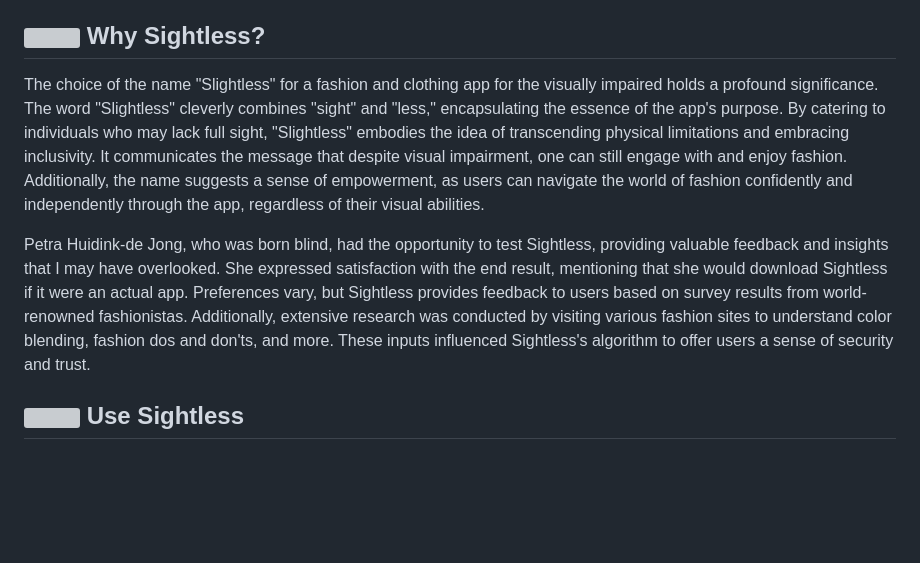
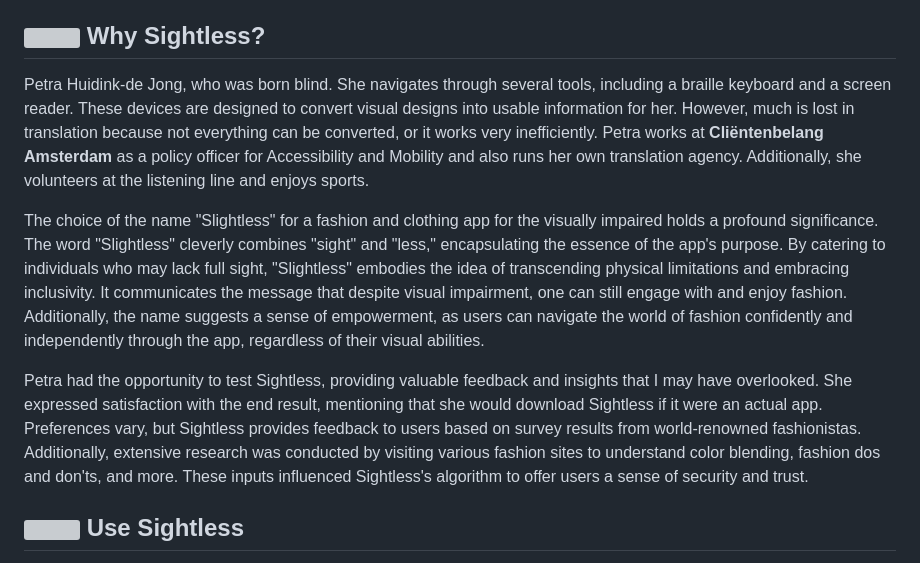
Before and after one commit to AliAhmed205/HumanCenteredDesign, a Markdown page: README.md, the part around the change. GitHub-like rendering; blank space fills up the shorter version; grey boxes are pictures that could not be loaded.

```diff
--- a/README.md
+++ b/README.md
@@ -21,11 +21,11 @@
 <p>The app offers a comprehensive set of features tailored to enhance the fashion experience for the visually impaired. Users can effortlessly register their new clothes, organizing them within their digital closet for easy access. Through intuitive filtering options, finding specific items becomes seamless. The outfit generator feature presents users with stylish ensemble suggestions, leveraging their existing wardrobe. Moreover, the inclusion of sound effects responding to clothing details adds an immersive element to the experience. Beyond personal styling, the app also facilitates shopping by locating nearby stores selling clothes. Additionally, users have the flexibility to customize their interface according to their preferences, ensuring a personalized and user-friendly experience.</p>
 
 ## <img width="3%" src="https://github.com/AliAhmed205/HumanCenteredDesign/assets/118130116/6ad03eea-f8f4-4b48-80a5-3115b7817ce2"> Why Sightless?
+<p>Petra Huidink-de Jong, who was born blind. She navigates through several tools, including a braille keyboard and a screen reader. These devices are designed to convert visual designs into usable information for her. However, much is lost in translation because not everything can be converted, or it works very inefficiently. Petra works at <b>Cliëntenbelang Amsterdam</b> as a policy officer for Accessibility and Mobility and also runs her own translation agency. Additionally, she volunteers at the listening line and enjoys sports.</p>
+
 <p>The choice of the name "Slightless" for a fashion and clothing app for the visually impaired holds a profound significance. The word "Slightless" cleverly combines "sight" and "less," encapsulating the essence of the app's purpose. By catering to individuals who may lack full sight, "Slightless" embodies the idea of transcending physical limitations and embracing inclusivity. It communicates the message that despite visual impairment, one can still engage with and enjoy fashion. Additionally, the name suggests a sense of empowerment, as users can navigate the world of fashion confidently and independently through the app, regardless of their visual abilities.
 
-<p>Petra Huidink-de Jong, who was born blind, had the opportunity to test Sightless, providing valuable feedback and insights that I may have overlooked. She expressed satisfaction with the end result, mentioning that she would download Sightless if it were an actual app. Preferences vary, but Sightless provides feedback to users based on survey results from world-renowned fashionistas. Additionally, extensive research was conducted by visiting various fashion sites to understand color blending, fashion dos and don'ts, and more. These inputs influenced Sightless's algorithm to offer users a sense of security and trust.</p>
-
-
+<p>Petra had the opportunity to test Sightless, providing valuable feedback and insights that I may have overlooked. She expressed satisfaction with the end result, mentioning that she would download Sightless if it were an actual app. Preferences vary, but Sightless provides feedback to users based on survey results from world-renowned fashionistas. Additionally, extensive research was conducted by visiting various fashion sites to understand color blending, fashion dos and don'ts, and more. These inputs influenced Sightless's algorithm to offer users a sense of security and trust.</p>
 
 ## <img width="3%" src="https://github.com/AliAhmed205/HumanCenteredDesign/assets/118130116/6ad03eea-f8f4-4b48-80a5-3115b7817ce2">  Use Sightless
 
```
